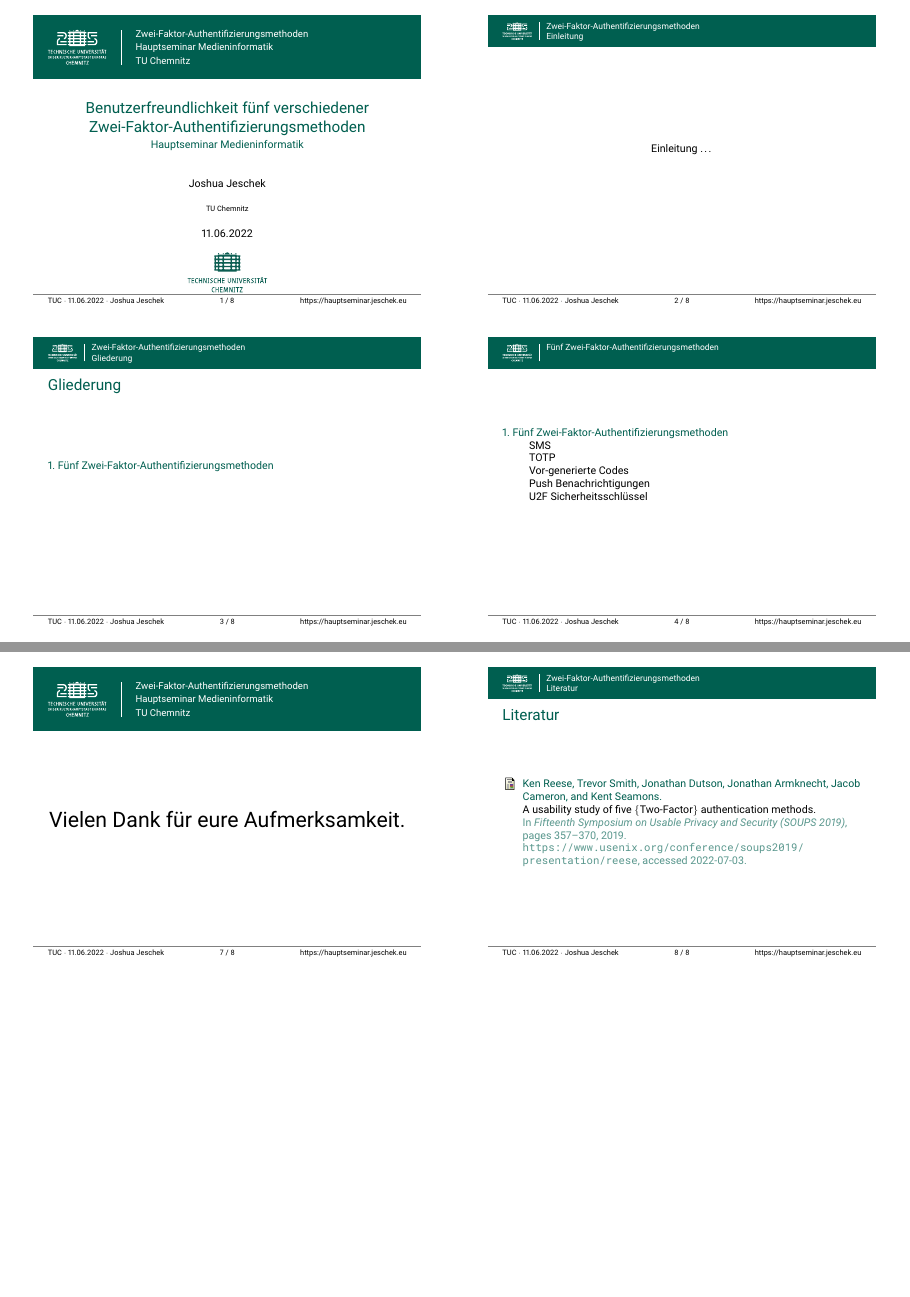
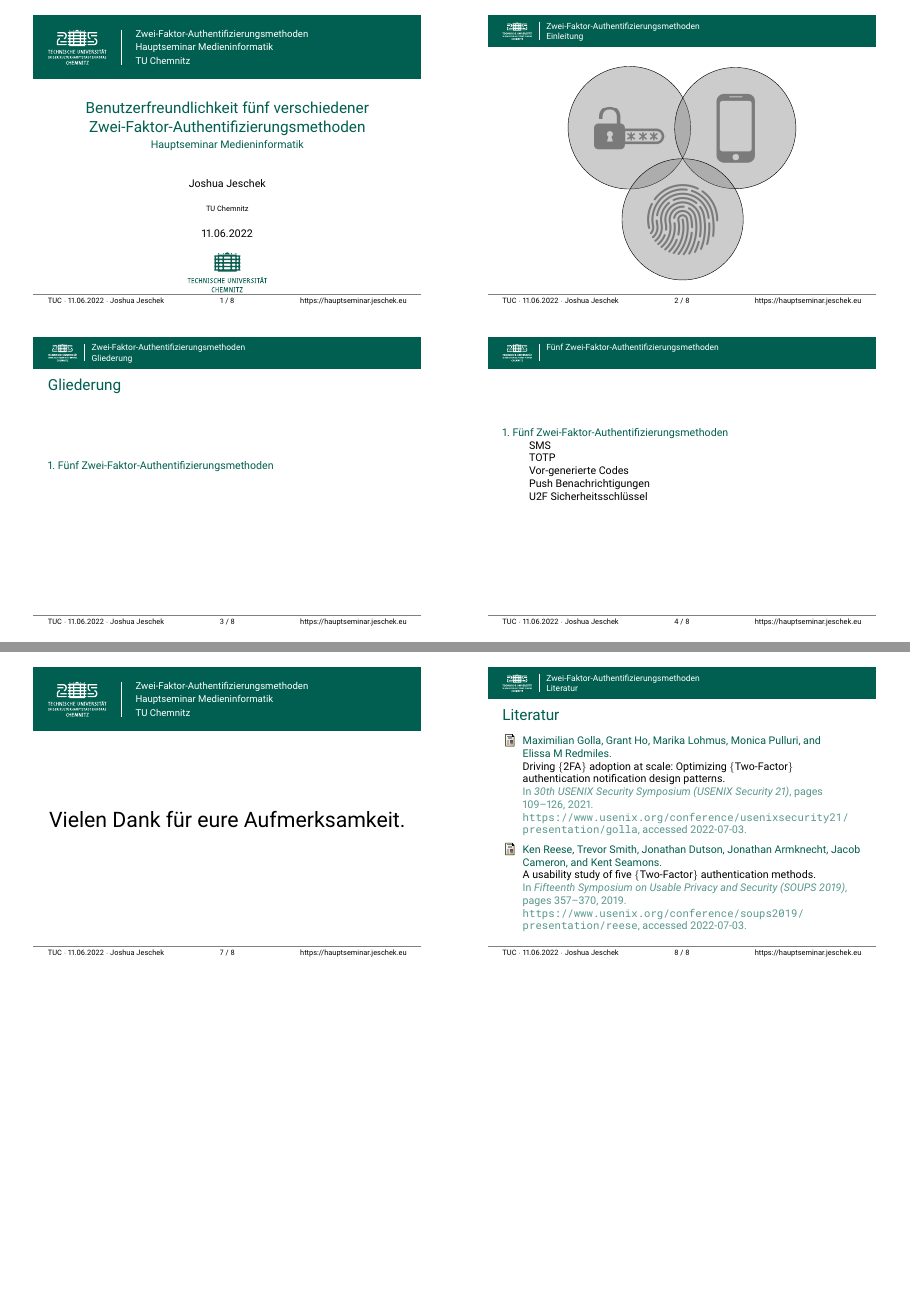
Before and after one commit to joshuajeschek/2fa-efaf, LaTeX slides (notes.tex, which reads content/intro.tex, main.tex): pages 1 and 3 of 3, joined at a grey line. Compiled offline with pdfLaTeX.

Commit message:
feat: added intro venn diagram

```diff
--- a/content/intro.tex
+++ b/content/intro.tex
@@ -1,5 +1,34 @@
 \begin{frame}
     \begin{center}
-        Einleitung \ldots
+        % Einleitung \ldots
+        %% This block is what you'll need to put in your code where you want your picture.
+        \begin{tikzpicture}
+            %% You can adjust the opacity here. For venn diagrams it is convenient to have a low opacity so that you can see intersections
+            \begin{scope} [fill opacity = .4]
+                %% The draw command knows a lot of shapes. To make a rectangle you just need to specify two diagonal corners. Make sure you always have a semicolon at the end of your draw commands, otherwise latex flips out.
+                % \draw (-5,5) rectangle (5,-6);
+                %% Similarly, you can make a circle by specifying the center and then the radius. You can also add a fill color, but if you're printing in black and white you'll probably want to remove that line.
+                \node[circle,
+                    draw,
+                    fill = gray,
+                    rotate = 60,
+                    minimum width = 4cm,
+                    anchor = 270] (e) at (0,1) {\includegraphics[width=0.2\textwidth,angle=-60]{images/password}};
+                \node[circle,
+                    draw,
+                    fill = gray,
+                    rotate = -60,
+                    minimum width = 4cm,
+                    anchor = 270] (e) at (0,1) {\includegraphics[height=0.2\textwidth,angle=60]{images/phone}};
+                \node[circle,
+                    draw,
+                    fill = gray,
+                    rotate = 0,
+                    minimum width = 4cm,
+                    anchor = 90] (e) at (0,1) {\includegraphics[height=0.2\textwidth]{images/touch-id}};
+            \end{scope}
+            %% And now you have a venn diagram. Yay!
+            % \draw[help lines](-5,5) grid (5,-6);    This line can draw the grid lines to help guide you. I use these when I'm writing the code and then delete this line when I publish the pdf.
+        \end{tikzpicture}
     \end{center}
 \end{frame}
--- a/main.tex
+++ b/main.tex
@@ -1,14 +1,7 @@
-%%%%%%%%%%%%%%%%%%%%%%%%%%%%%%%%%%%%%%%%%%%%%%%%%%%%%%%%%%%%%%%%%%%%%%%%%%%%%%%
-%                                                                             %
-% Anwendungsbeispiel für das Beamer-Template TU Chemnitz                      %
-% (c) Mario Haustein (mario.haustein@hrz.tu-chemnitz.de), 2013-2019           %
-%                                                                             %
-%%%%%%%%%%%%%%%%%%%%%%%%%%%%%%%%%%%%%%%%%%%%%%%%%%%%%%%%%%%%%%%%%%%%%%%%%%%%%%%
-
 \usepackage[T1]{fontenc}
 \usepackage[utf8]{inputenc}
 \usepackage[ngerman]{babel}
-
+\usepackage{tikz}
 
 % TUC-Templates laden.
 \usetheme{tuc2019}
```
Also changed, not shown: content/2fa.tex (+1 -1 lines), images/password.png (added), images/phone.png (added), images/touch-id.png (added).
